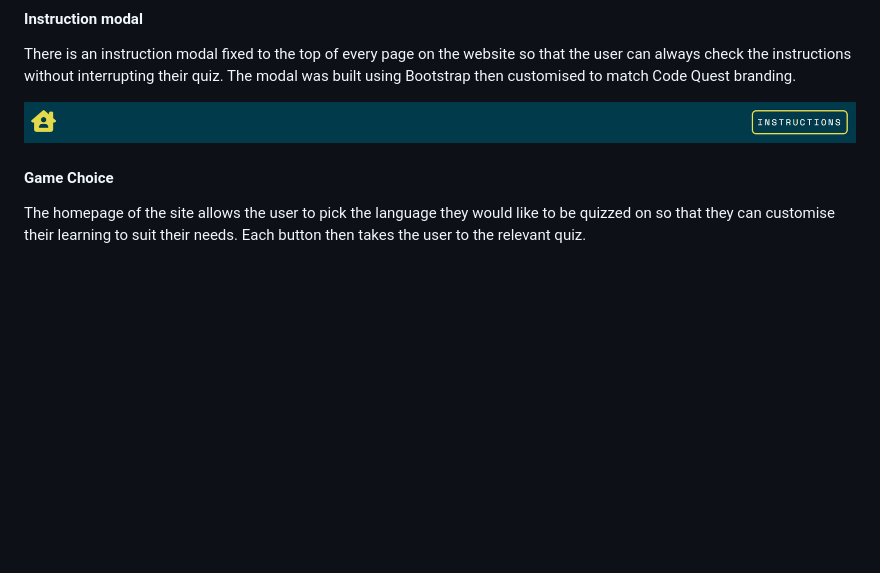
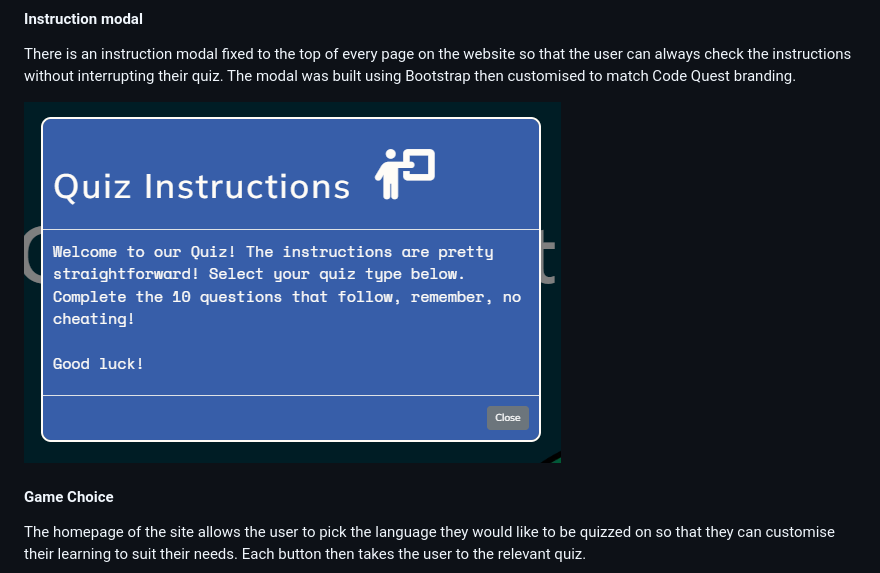
Before and after one commit to Luca-maxwell99/Code-Quest, a Markdown page: README.md, the part around the change. Rendered like a GitHub page; pictures changed too: assets/images/instructions-modal-feature.png (added); blank space fills up the shorter version.

Commit message:
add modal screenshot to readme

```diff
--- a/README.md
+++ b/README.md
@@ -83,7 +83,7 @@ The user can navigate back to the homepage of the site at any point using the ho
 
 There is an instruction modal fixed to the top of every page on the website so that the user can always check the instructions without interrupting their quiz. The modal was built using Bootstrap then customised to match Code Quest branding.
 
-![Code Quest instruction modal](assets/images/nav-bar-feature.png)
+![Code Quest instruction modal](assets/images/instructions-modal-feature.png)
 
 #### Game Choice
 
```
